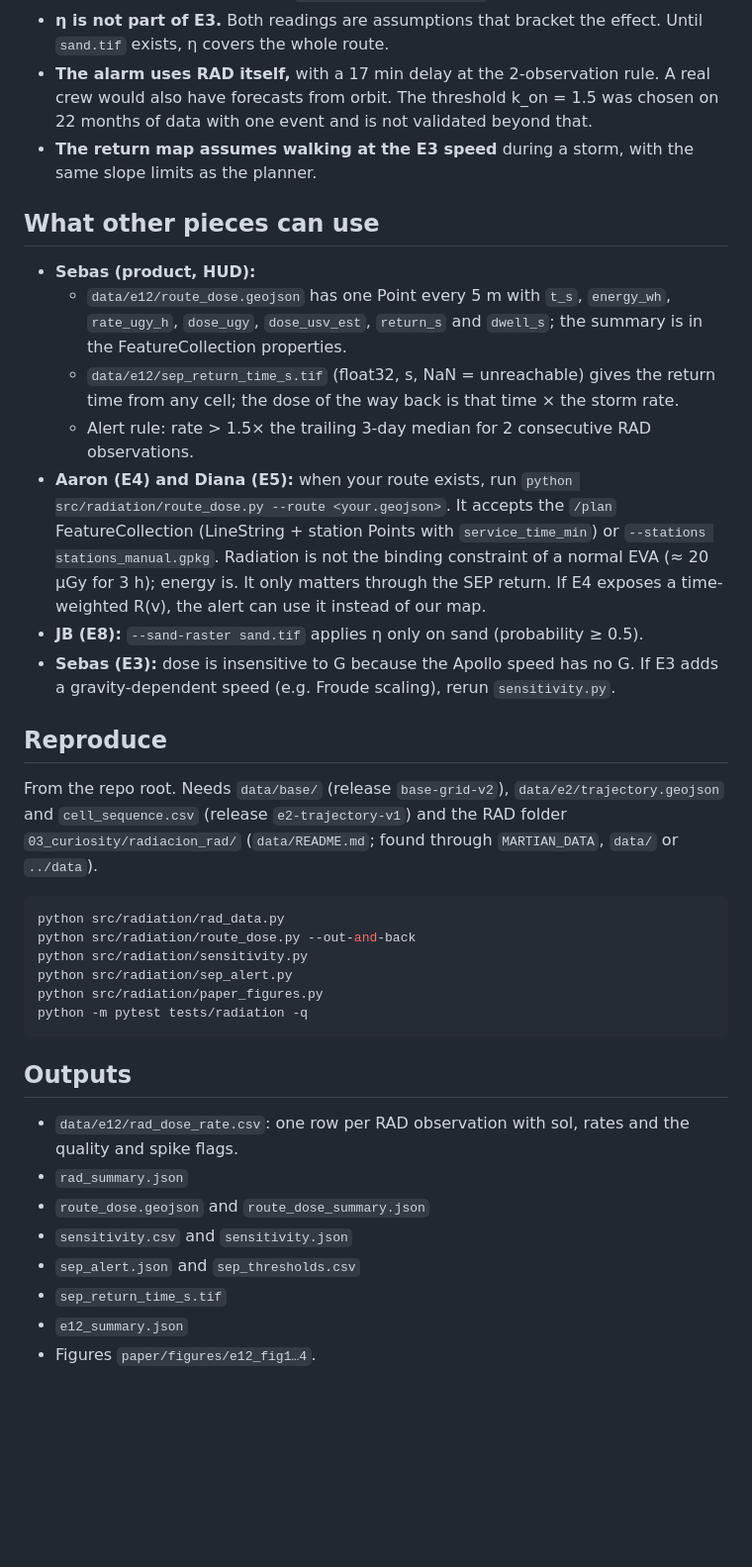
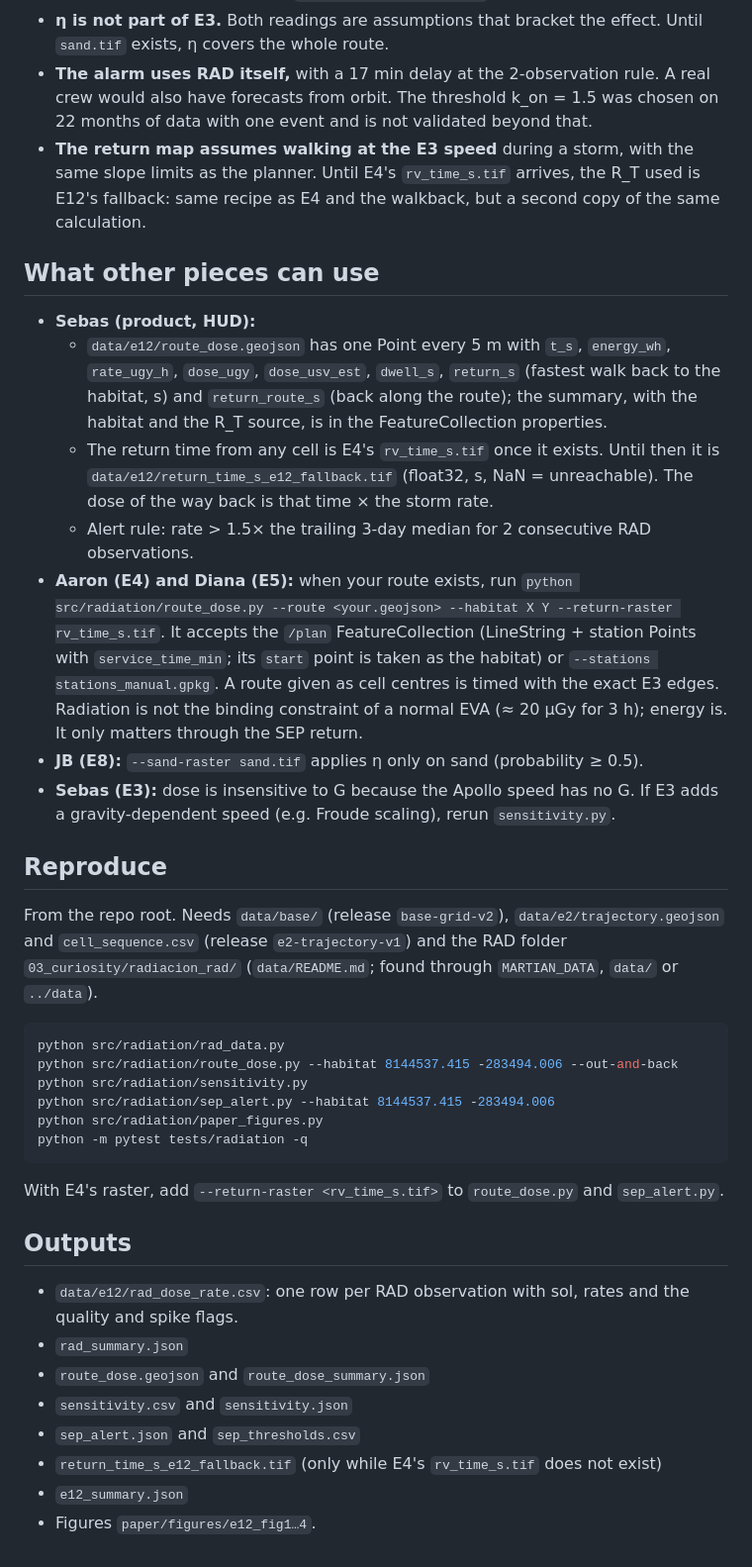
Before and after one commit to JuanCorredor2023/martian-map, a Markdown page: paper/notes/E12_radiation_dose.md, the part around one of its changes. Shown at 99% size. GitHub-like rendering; blank space fills up the shorter version.

````diff
--- a/paper/notes/E12_radiation_dose.md
+++ b/paper/notes/E12_radiation_dose.md
@@ -101,14 +112,14 @@ On Mars the dose ranges from 0.50× to 2.1× of the nominal across all readings.
 - **The real storm in our window is weak at the surface** (1.9×, 32 µGy in total). The ×10 and ×50 storms are hypothetical scalings, not measured events. Stronger events may exist outside the downloaded window (2025-01 → 2026-11). The full mission series is on CDAWeb (`radiacion_rad/FUENTES.md`), and it is small to download.
 - **η is not part of E3.** Both readings are assumptions that bracket the effect. Until `sand.tif` exists, η covers the whole route.
 - **The alarm uses RAD itself,** with a 17 min delay at the 2-observation rule. A real crew would also have forecasts from orbit. The threshold k_on = 1.5 was chosen on 22 months of data with one event and is not validated beyond that.
-- **The return map assumes walking at the E3 speed** during a storm, with the same slope limits as the planner.
+- **The return map assumes walking at the E3 speed** during a storm, with the same slope limits as the planner. Until E4's `rv_time_s.tif` arrives, the R_T used is E12's fallback: same recipe as E4 and the walkback, but a second copy of the same calculation.
 
 ## What other pieces can use
 - **Sebas (product, HUD):**
-  - `data/e12/route_dose.geojson` has one Point every 5 m with `t_s`, `energy_wh`, `rate_ugy_h`, `dose_ugy`, `dose_usv_est`, `return_s` and `dwell_s`; the summary is in the FeatureCollection properties.
-  - `data/e12/sep_return_time_s.tif` (float32, s, NaN = unreachable) gives the return time from any cell; the dose of the way back is that time × the storm rate.
+  - `data/e12/route_dose.geojson` has one Point every 5 m with `t_s`, `energy_wh`, `rate_ugy_h`, `dose_ugy`, `dose_usv_est`, `dwell_s`, `return_s` (fastest walk back to the habitat, s) and `return_route_s` (back along the route); the summary, with the habitat and the R_T source, is in the FeatureCollection properties.
+  - The return time from any cell is E4's `rv_time_s.tif` once it exists. Until then it is `data/e12/return_time_s_e12_fallback.tif` (float32, s, NaN = unreachable). The dose of the way back is that time × the storm rate.
   - Alert rule: rate > 1.5× the trailing 3-day median for 2 consecutive RAD observations.
-- **Aaron (E4) and Diana (E5):** when your route exists, run `python src/radiation/route_dose.py --route <your.geojson>`. It accepts the `/plan` FeatureCollection (LineString + station Points with `service_time_min`) or `--stations stations_manual.gpkg`. Radiation is not the binding constraint of a normal EVA (≈ 20 µGy for 3 h); energy is. It only matters through the SEP return. If E4 exposes a time-weighted R(v), the alert can use it instead of our map.
+- **Aaron (E4) and Diana (E5):** when your route exists, run `python src/radiation/route_dose.py --route <your.geojson> --habitat X Y --return-raster rv_time_s.tif`. It accepts the `/plan` FeatureCollection (LineString + station Points with `service_time_min`; its `start` point is taken as the habitat) or `--stations stations_manual.gpkg`. A route given as cell centres is timed with the exact E3 edges. Radiation is not the binding constraint of a normal EVA (≈ 20 µGy for 3 h); energy is. It only matters through the SEP return.
 - **JB (E8):** `--sand-raster sand.tif` applies η only on sand (probability ≥ 0.5).
 - **Sebas (E3):** dose is insensitive to G because the Apollo speed has no G. If E3 adds a gravity-dependent speed (e.g. Froude scaling), rerun `sensitivity.py`.
 
@@ -116,12 +127,13 @@ On Mars the dose ranges from 0.50× to 2.1× of the nominal across all readings.
 From the repo root. Needs `data/base/` (release `base-grid-v2`), `data/e2/trajectory.geojson` and `cell_sequence.csv` (release `e2-trajectory-v1`) and the RAD folder `03_curiosity/radiacion_rad/` (`data/README.md`; found through `MARTIAN_DATA`, `data/` or `../data`).
 ```bash
 python src/radiation/rad_data.py
-python src/radiation/route_dose.py --out-and-back
+python src/radiation/route_dose.py --habitat 8144537.415 -283494.006 --out-and-back
 python src/radiation/sensitivity.py
-python src/radiation/sep_alert.py
+python src/radiation/sep_alert.py --habitat 8144537.415 -283494.006
 python src/radiation/paper_figures.py
 python -m pytest tests/radiation -q
 ```
+With E4's raster, add `--return-raster <rv_time_s.tif>` to `route_dose.py` and `sep_alert.py`.
 
 ## Outputs
 - `data/e12/rad_dose_rate.csv`: one row per RAD observation with sol, rates and the quality and spike flags.
@@ -129,6 +141,6 @@ python -m pytest tests/radiation -q
 - `route_dose.geojson` and `route_dose_summary.json`
 - `sensitivity.csv` and `sensitivity.json`
 - `sep_alert.json` and `sep_thresholds.csv`
-- `sep_return_time_s.tif`
+- `return_time_s_e12_fallback.tif` (only while E4's `rv_time_s.tif` does not exist)
 - `e12_summary.json`
 - Figures `paper/figures/e12_fig1…4`.
````
Also changed, not shown: other parts of paper/notes/E12_radiation_dose.md (+24 -13 lines), paper/figures/e12_fig2_eva_dose_timeline.png, paper/figures/e12_fig4_return_time_map.png, 8 other files.
